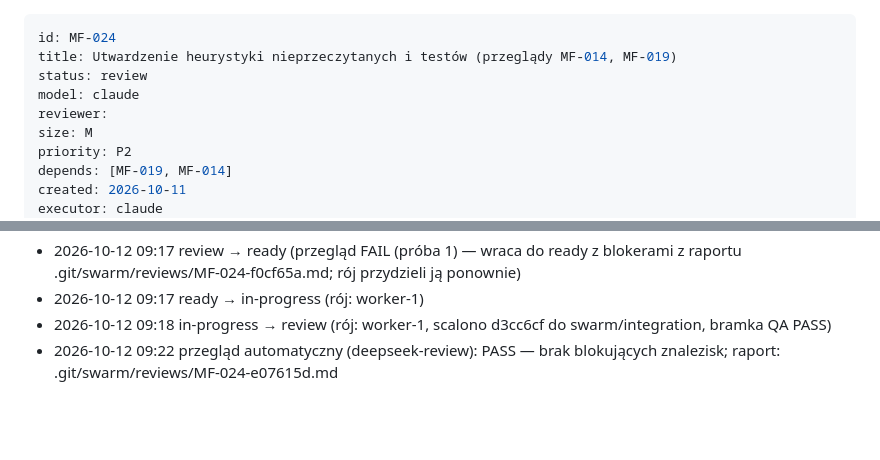
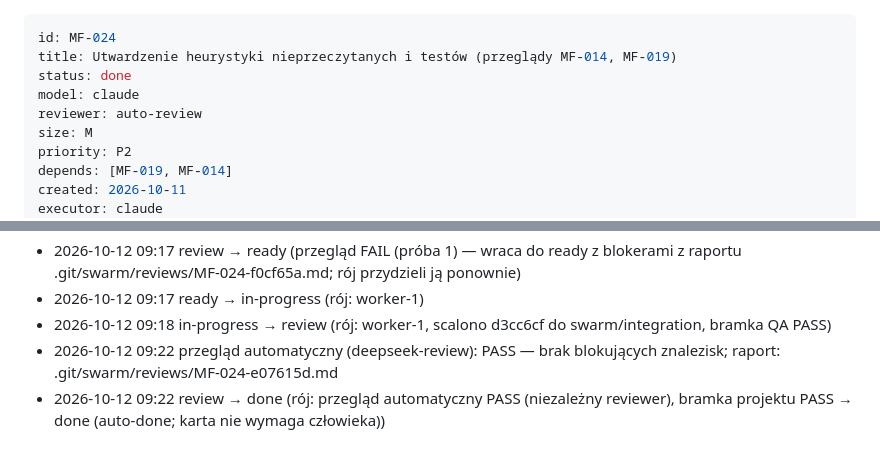
Before and after one commit to r0D7ynki/messenger-folders, a Markdown page: kanban/tasks/MF-024.md, 2 parts joined by grey strips. GitHub-like rendering; blank space fills up the shorter version.

Commit message:
chore(kanban): MF-024 → done (auto-review PASS)

```diff
--- a/kanban/tasks/MF-024.md
+++ b/kanban/tasks/MF-024.md
@@ -1,9 +1,9 @@
 ---
 id: MF-024
 title: Utwardzenie heurystyki nieprzeczytanych i testów (przeglądy MF-014, MF-019)
-status: review
+status: done
 model: claude
-reviewer:
+reviewer: auto-review
 size: M
 priority: P2
 depends: [MF-019, MF-014]
@@ -86,3 +86,4 @@ jest spełnione bez ruszania plików spoza sekcji Pliki. Wynik na bieżącej ga
 - 2026-10-12 09:17 ready → in-progress (rój: worker-1)
 - 2026-10-12 09:18 in-progress → review (rój: worker-1, scalono d3cc6cf do swarm/integration, bramka QA PASS)
 - 2026-10-12 09:22 przegląd automatyczny (deepseek-review): PASS — brak blokujących znalezisk; raport: .git/swarm/reviews/MF-024-e07615d.md
+- 2026-10-12 09:22 review → done (rój: przegląd automatyczny PASS (niezależny reviewer), bramka projektu PASS → done (auto-done; karta nie wymaga człowieka))
```
Also changed, not shown: other parts of kanban/tasks/MF-024.md (+5 -5 lines).
